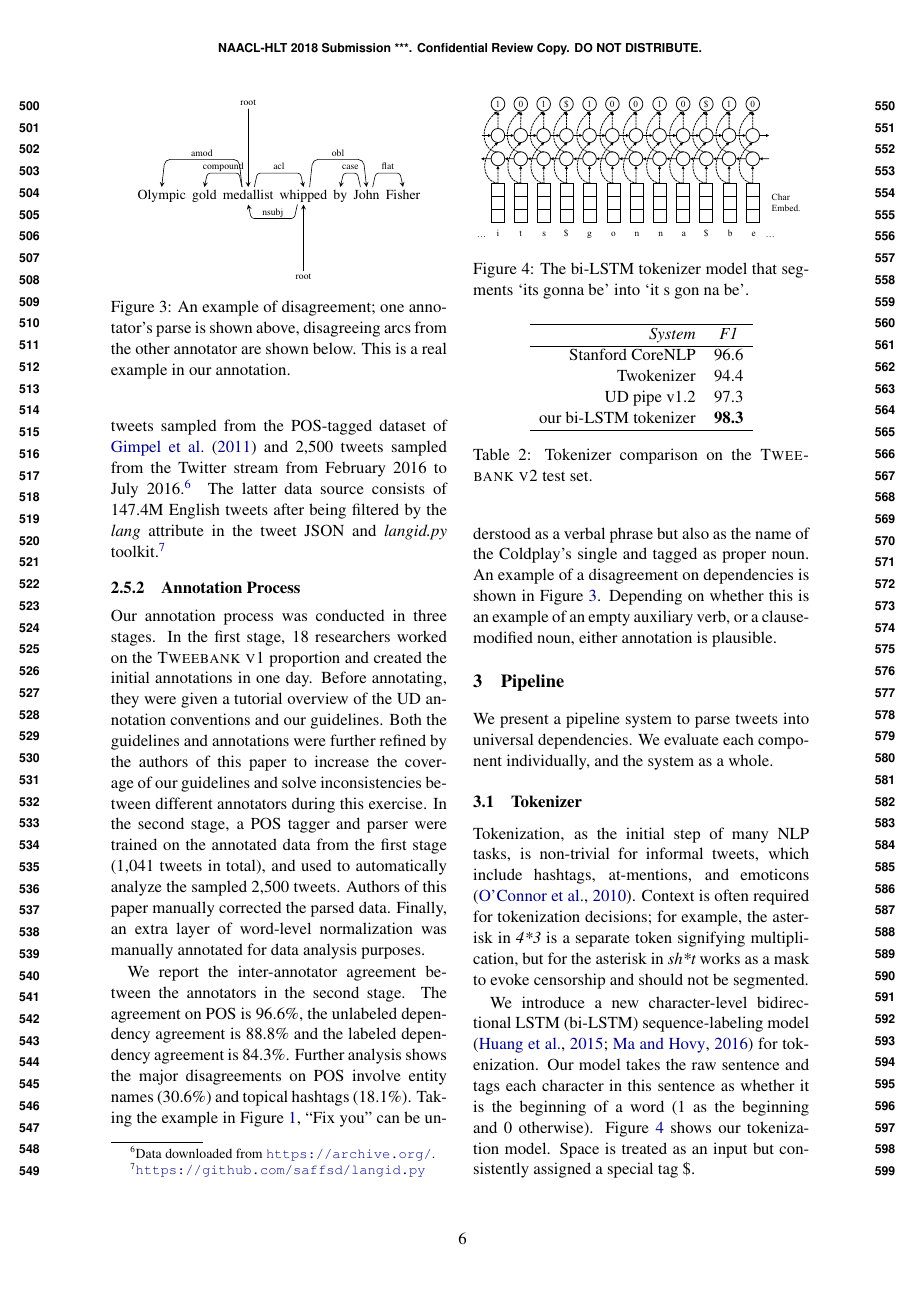
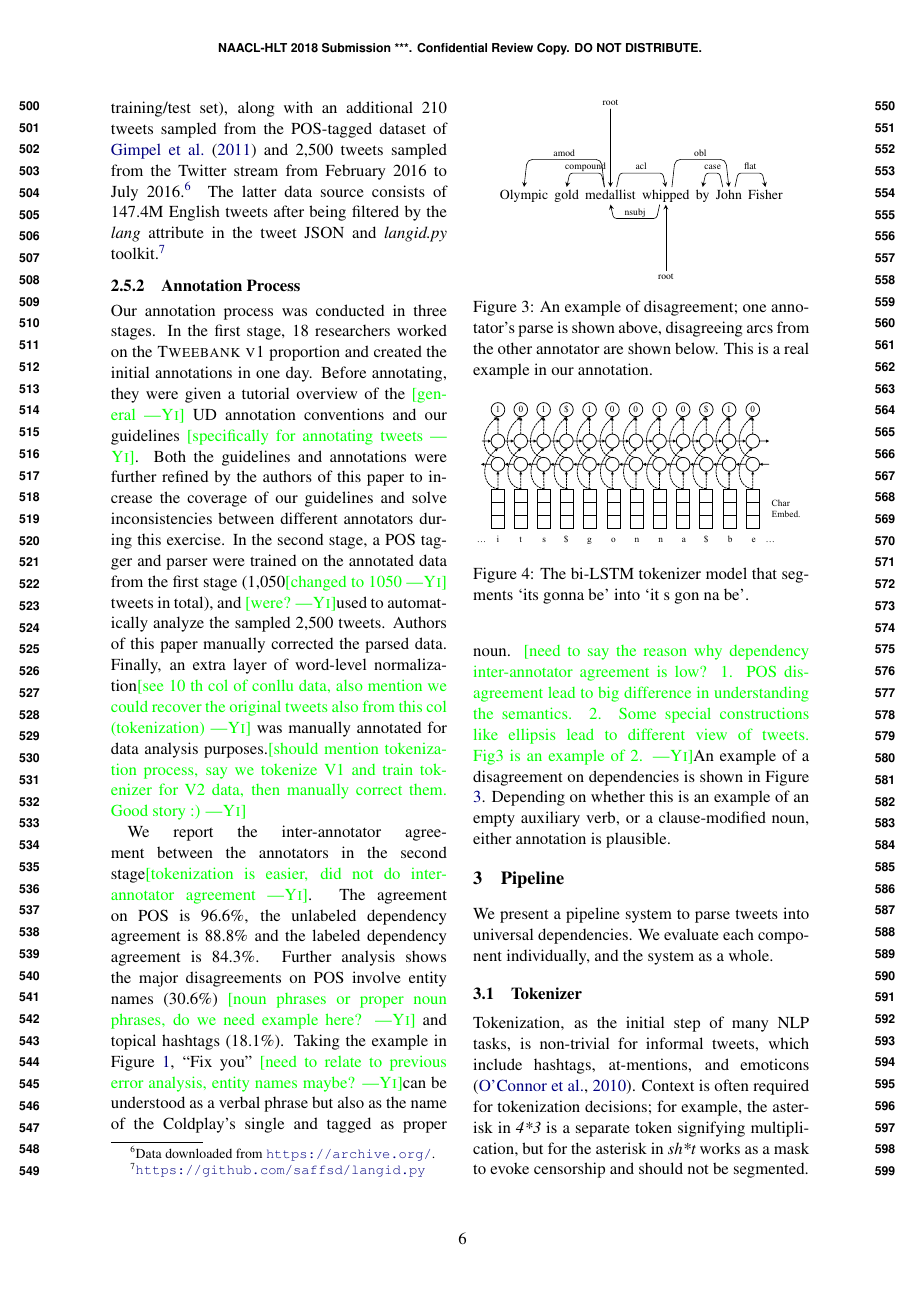
Before and after one commit to zhu-y11/TweeParPaper, a LaTeX paper (paper.tex): page 6 of 11. Compiled offline with pdfLaTeX.

Commit message:
finish section 2

```diff
--- a/paper.tex
+++ b/paper.tex
@@ -703,17 +703,17 @@ filtered by the {\it lang} attribute in the tweet JSON and {\it
 Our annotation process was conducted in three stages.
 In the first stage, 18 researchers worked on the {\sc Tweebank v1}
 proportion and created the initial annotations in one day.
-Before annotating, they were given a tutorial overview of the UD
-annotation conventions and our guidelines.
+Before annotating, they were given a tutorial overview of the \yicomment{general} UD
+annotation conventions and our guidelines \yicomment{specifically for annotating tweets}.
 Both the guidelines and annotations
 were further refined by the authors of this paper to increase
 the coverage of our guidelines and solve inconsistencies between
 different annotators during this exercise. In the second stage, a POS tagger and
-parser were trained on the annotated data from the first stage (1,041 tweets in total),
-and used to automatically analyze the sampled 2,500 tweets.  Authors
+parser were trained on the annotated data from the first stage (1,050\yicomment{changed to 1050} tweets in total),
+and \yicomment{were?}used to automatically analyze the sampled 2,500 tweets.  Authors
 of this paper manually corrected the parsed data. Finally, an extra
-layer of word-level normalization was manually annotated for data
-analysis purposes.
+layer of word-level normalization\yicomment{see 10 th col of conllu data, also mention we could recover the original tweets also from this col (tokenization)} was manually annotated for data
+analysis purposes.\yicomment{should mention tokenization process, say we tokenize V1 and train tokenizer for V2 data, then manually correct them. Good story :)}
 
 \begin{figure}
 \centering
@@ -742,13 +742,13 @@ analysis purposes.
 \end{figure}
 
 We report the inter-annotator agreement between the annotators
-in the second stage. The agreement on POS is 96.6\%, the unlabeled
+in the second stage\yicomment{tokenization is easier, did not do inter-annotator agreement}. The agreement on POS is 96.6\%, the unlabeled
 dependency agreement is 88.8\% and the labeled dependency agreement
 is 84.3\%. Further analysis shows the major disagreements on POS
-involve entity names (30.6\%) and topical hashtags (18.1\%).
-Taking the example in Figure \ref{fig:non-syn-toks}, ``Fix you'' can
+involve entity names (30.6\%) \yicomment{noun phrases or proper noun phrases, do we need example here?} and topical hashtags (18.1\%).
+Taking the example in Figure \ref{fig:non-syn-toks}, ``Fix you'' \yicomment{need to relate to previous error analysis, entity names maybe?}can
 be understood as a verbal phrase but also as the name of the Coldplay's
-single and tagged as proper noun. An example of a disagreement on
+single and tagged as proper noun. \yicomment{need to say the reason why dependency inter-annotator agreement is low? 1. POS disagreement lead to big difference in understanding the semantics. 2. Some special constructions like ellipsis lead to different view of tweets. Fig3 is an example of 2.}An example of a disagreement on
 dependencies is shown in Figure \ref{fig:disagree}.  Depending on
 whether this is an example of an empty auxiliary verb, or a clause-modified
 noun, either annotation is plausible.
```
Also changed, not shown: paper.pdf (added), paper.tex (4 more changed lines).
